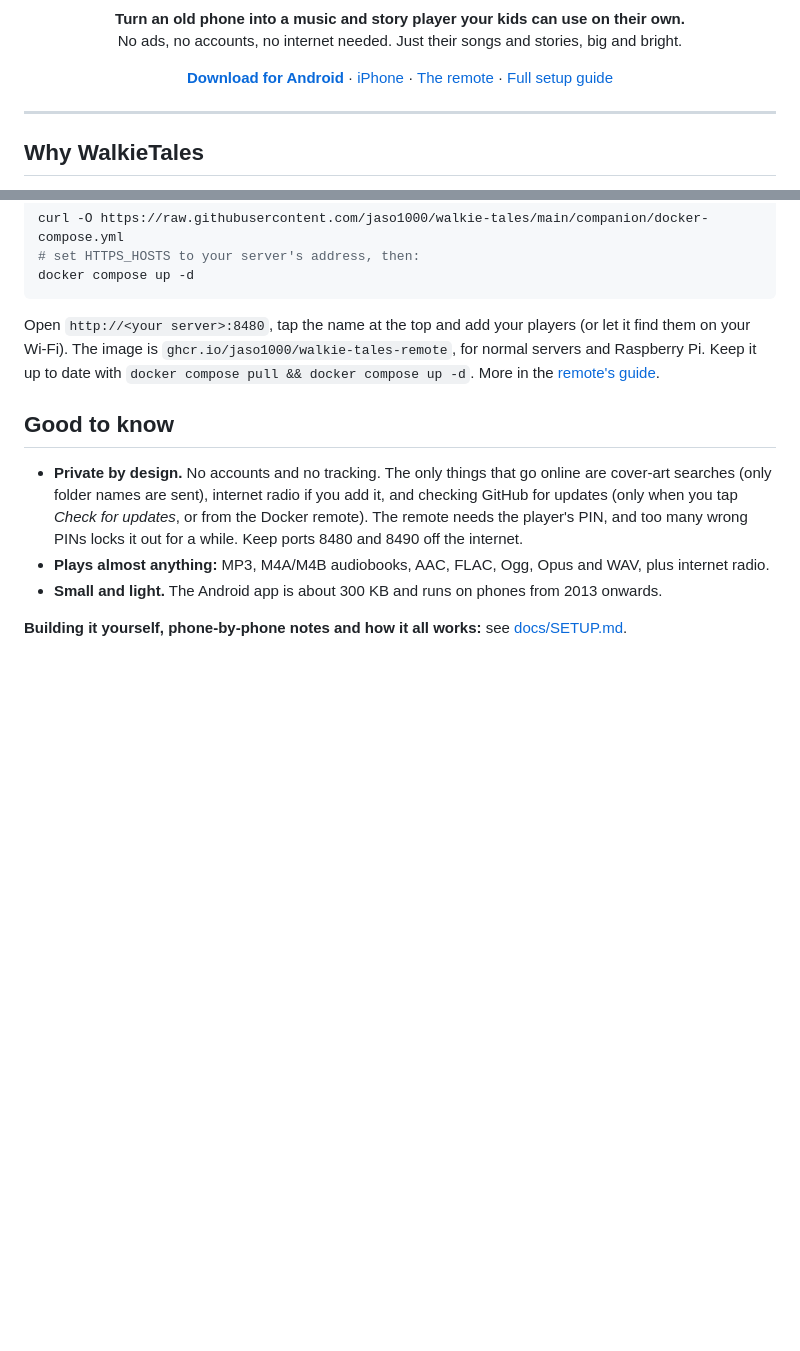
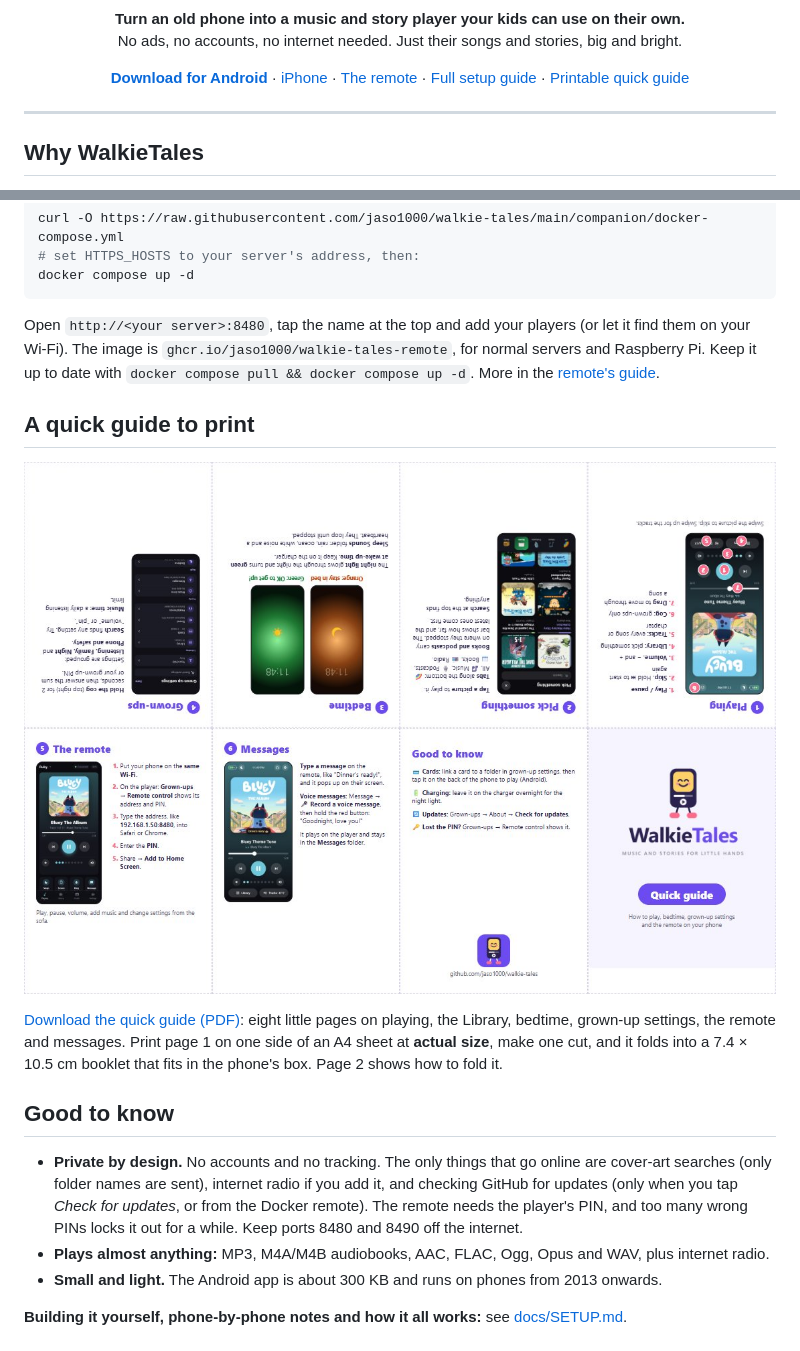
Before and after one commit to jaso1000/walkie-tales, a Markdown page: README.md, 2 parts joined by grey strips. Drawn GitHub-style; pictures changed too: docs/manual/quick-guide-sheet.jpg (added); blank space fills up the shorter version.

Commit message:
Printable fold-up quick guide
docs/manual/WalkieTales-quick-guide.pdf: eight little pages on one A4 sheet
(one cut, no staples) folding into a 7.4 x 10.5 cm booklet for the phone's
box: playing, the Library, bedtime, grown-up settings, the remote and
messages, with screenshots. Page 2 shows how to fold it. Linked from the
README with a preview.

Co-Authored-By: Claude Opus 5.5 <noreply@anthropic.com>

```diff
--- a/README.md
+++ b/README.md
@@ -11,7 +11,8 @@
   <a href="https://github.com/jaso1000/walkie-tales/releases/latest"><b>Download for Android</b></a> ·
   <a href="#iphone">iPhone</a> ·
   <a href="#the-remote">The remote</a> ·
-  <a href="docs/SETUP.md">Full setup guide</a>
+  <a href="docs/SETUP.md">Full setup guide</a> ·
+  <a href="docs/manual/WalkieTales-quick-guide.pdf">Printable quick guide</a>
 </p>
 
 ---
@@ -93,6 +94,14 @@ Open `http://<your server>:8480`, tap the name at the top and add your players (
 The image is `ghcr.io/jaso1000/walkie-tales-remote`, for normal servers and Raspberry Pi. Keep it up to date with
 `docker compose pull && docker compose up -d`. More in the [remote's guide](companion/README.md).
 
+## A quick guide to print
+
+<a href="docs/manual/WalkieTales-quick-guide.pdf"><img src="docs/manual/quick-guide-sheet.jpg" alt="The WalkieTales quick guide: eight little pages on one A4 sheet" width="100%"></a>
+
+[Download the quick guide (PDF)](docs/manual/WalkieTales-quick-guide.pdf): eight little pages on playing, the Library,
+bedtime, grown-up settings, the remote and messages. Print page 1 on one side of an A4 sheet at **actual size**, make
+one cut, and it folds into a 7.4 × 10.5 cm booklet that fits in the phone's box. Page 2 shows how to fold it.
+
 ## Good to know
 
 - **Private by design.** No accounts and no tracking. The only things that go online are cover-art searches (only
```
Also changed, not shown: 1 other file.
